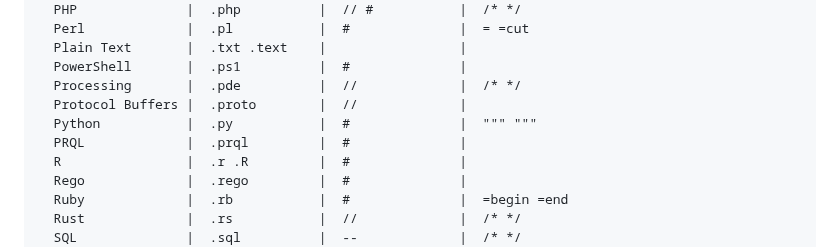
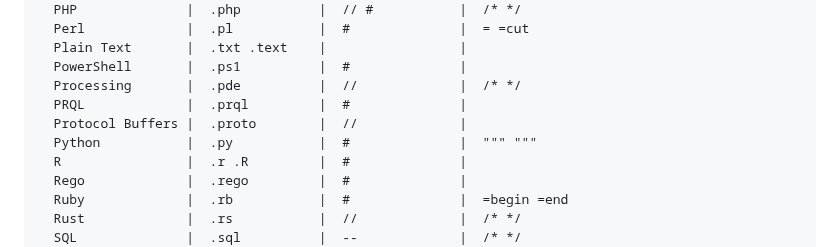
Before and after one commit to JoaoDanielRufino/gcloc, a Markdown page: README.md, the part around the change. Drawn GitHub-style.

```diff
--- a/README.md
+++ b/README.md
@@ -190,9 +190,9 @@ $ gcloc languages
   Plain Text       |  .txt .text    |                 |
   PowerShell       |  .ps1          |  #              |
   Processing       |  .pde          |  //             |  /* */
+  PRQL             |  .prql         |  #              |
   Protocol Buffers |  .proto        |  //             |
   Python           |  .py           |  #              |  """ """
-  PRQL             |  .prql         |  #              |
   R                |  .r .R         |  #              |
   Rego             |  .rego         |  #              |
   Ruby             |  .rb           |  #              |  =begin =end
```
